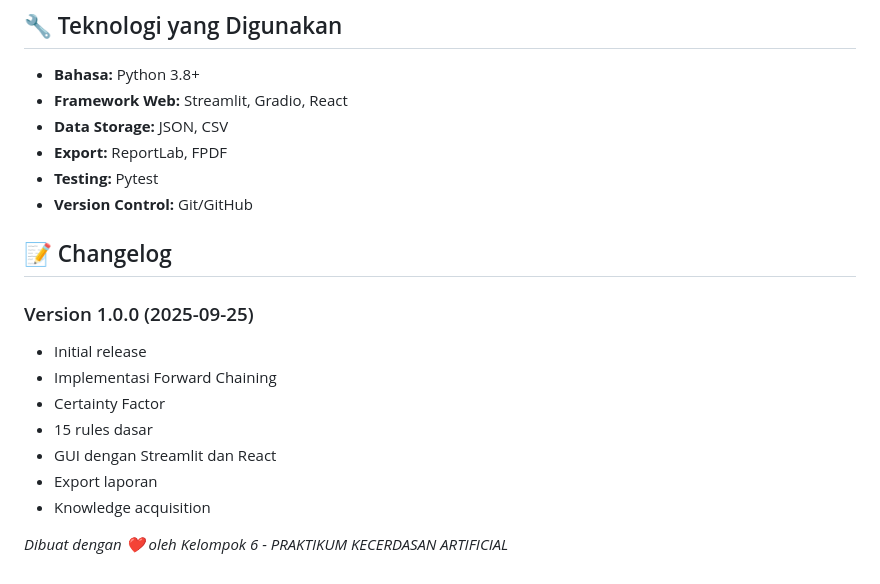
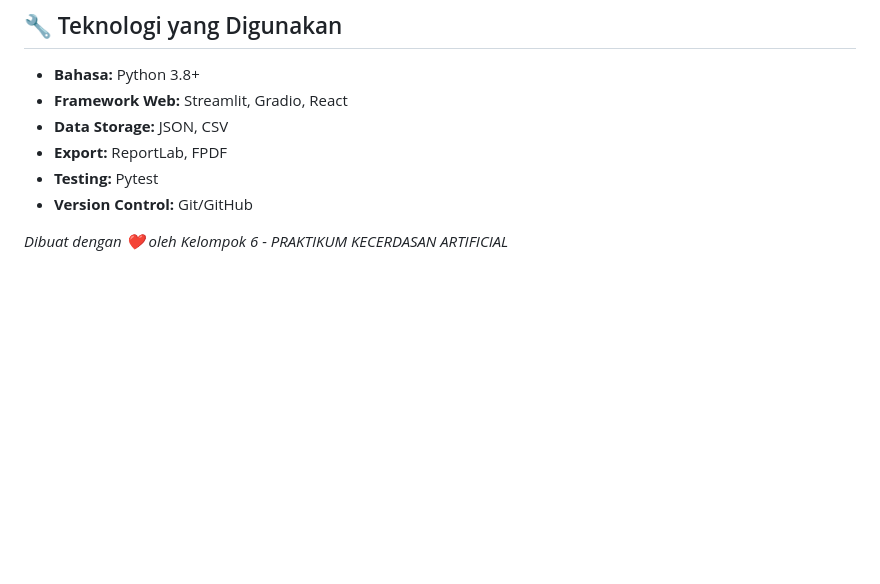
Before and after one commit to ReyanAndrea/UTS_PrakAI_KLP3, a Markdown page: README.md, the part around the change. GitHub-like rendering; blank space fills up the shorter version.

```diff
--- a/README.md
+++ b/README.md
@@ -240,16 +240,4 @@ Sistem ini mengacu pada:
 - **Testing:** Pytest
 - **Version Control:** Git/GitHub
 
-## 📝 Changelog
-
-### Version 1.0.0 (2025-09-25)
-- Initial release
-- Implementasi Forward Chaining
-- Certainty Factor
-- 15 rules dasar
-- GUI dengan Streamlit dan React
-- Export laporan
-- Knowledge acquisition
-
-
 *Dibuat dengan ❤️ oleh Kelompok 6 - PRAKTIKUM KECERDASAN ARTIFICIAL*
```
